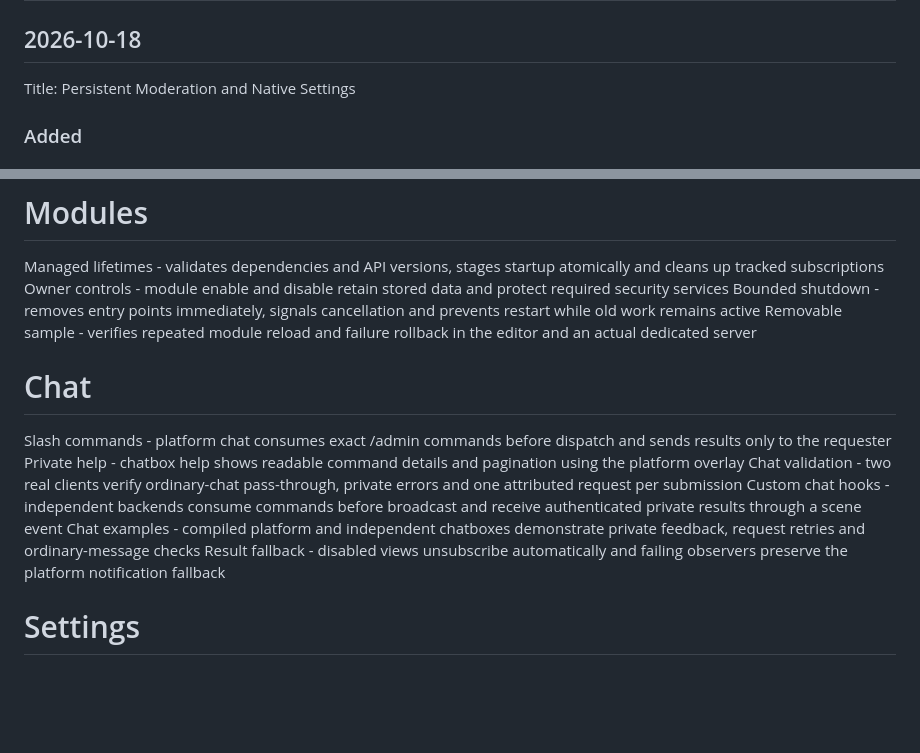
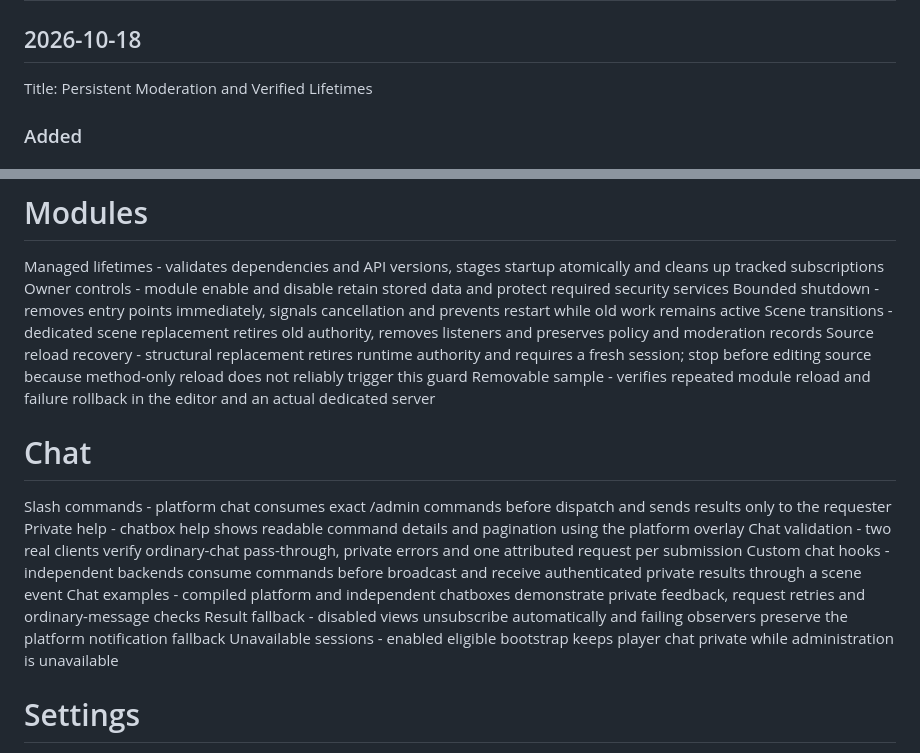
Before and after one commit to zeljkovranjes/sbox-superuser, a Markdown page: CHANGELOG.md, 2 parts joined by grey strips. GitHub-like rendering; blank space fills up the shorter version.

```diff
--- a/CHANGELOG.md
+++ b/CHANGELOG.md
@@ -1,7 +1,7 @@
 # Changelog
 
 ## 2026-10-18
-Title: Persistent Moderation and Native Settings
+Title: Persistent Moderation and Verified Lifetimes
 ### Added
 # Console
 Operator commands - native admin help, access management, diagnostics and private audit queries use the authoritative dispatcher
@@ -12,6 +12,8 @@ Recovery diagnostics - local audit health remains inspectable when command audit
 Managed lifetimes - validates dependencies and API versions, stages startup atomically and cleans up tracked subscriptions
 Owner controls - module enable and disable retain stored data and protect required security services
 Bounded shutdown - removes entry points immediately, signals cancellation and prevents restart while old work remains active
+Scene transitions - dedicated scene replacement retires old authority, removes listeners and preserves policy and moderation records
+Source reload recovery - structural replacement retires runtime authority and requires a fresh session; stop before editing source because method-only reload does not reliably trigger this guard
 Removable sample - verifies repeated module reload and failure rollback in the editor and an actual dedicated server
 # Chat
 Slash commands - platform chat consumes exact /admin commands before dispatch and sends results only to the requester
@@ -20,6 +22,7 @@ Chat validation - two real clients verify ordinary-chat pass-through, private er
 Custom chat hooks - independent backends consume commands before broadcast and receive authenticated private results through a scene event
 Chat examples - compiled platform and independent chatboxes demonstrate private feedback, request retries and ordinary-message checks
 Result fallback - disabled views unsubscribe automatically and failing observers preserve the platform notification fallback
+Unavailable sessions - enabled eligible bootstrap keeps player chat private while administration is unavailable
 # Settings
 Explicit bindings - allowlisted native settings and commands use typed permissions and retain native restrictions
 Setting commands - list, get, set and reset report actual native values with verified write readback
```
Also changed, not shown: README.md (+3 -2 lines).
